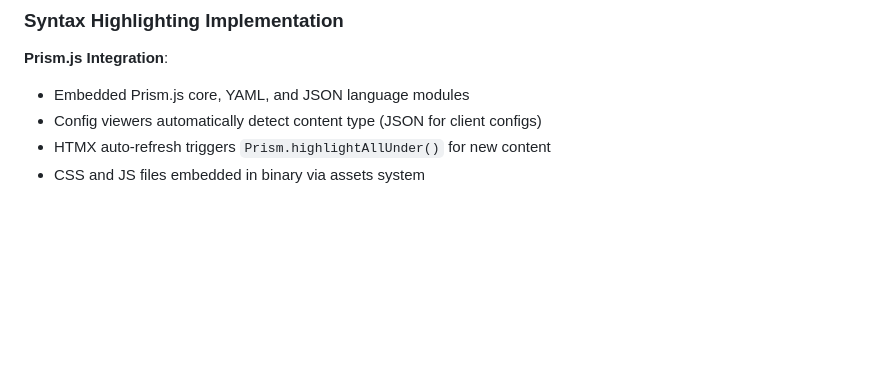
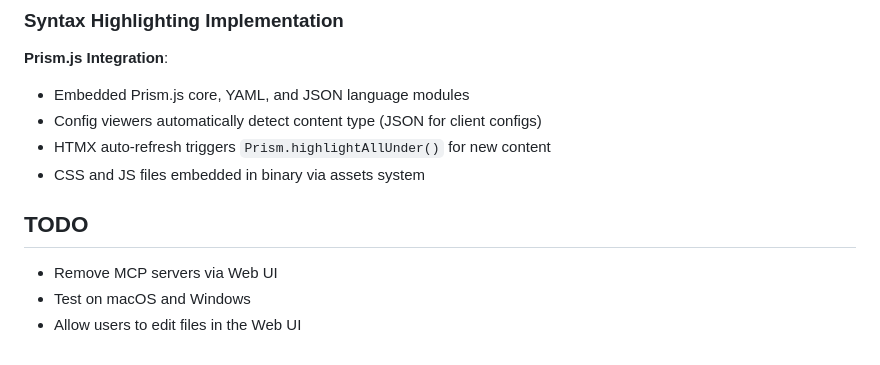
Before and after one commit to craneoankh/mcp-server-manager, a Markdown page: CLAUDE.md, the part around the change. Rendered like a GitHub page; blank space fills up the shorter version.

```diff
--- a/CLAUDE.md
+++ b/CLAUDE.md
@@ -182,3 +182,9 @@ The application operates on a **two-layer configuration model**:
 - Config viewers automatically detect content type (JSON for client configs)
 - HTMX auto-refresh triggers `Prism.highlightAllUnder()` for new content
 - CSS and JS files embedded in binary via assets system
+
+## TODO
+
+- Remove MCP servers via Web UI
+- Test on macOS and Windows
+- Allow users to edit files in the Web UI
```
Also changed, not shown: README.md (+14 -14 lines).
